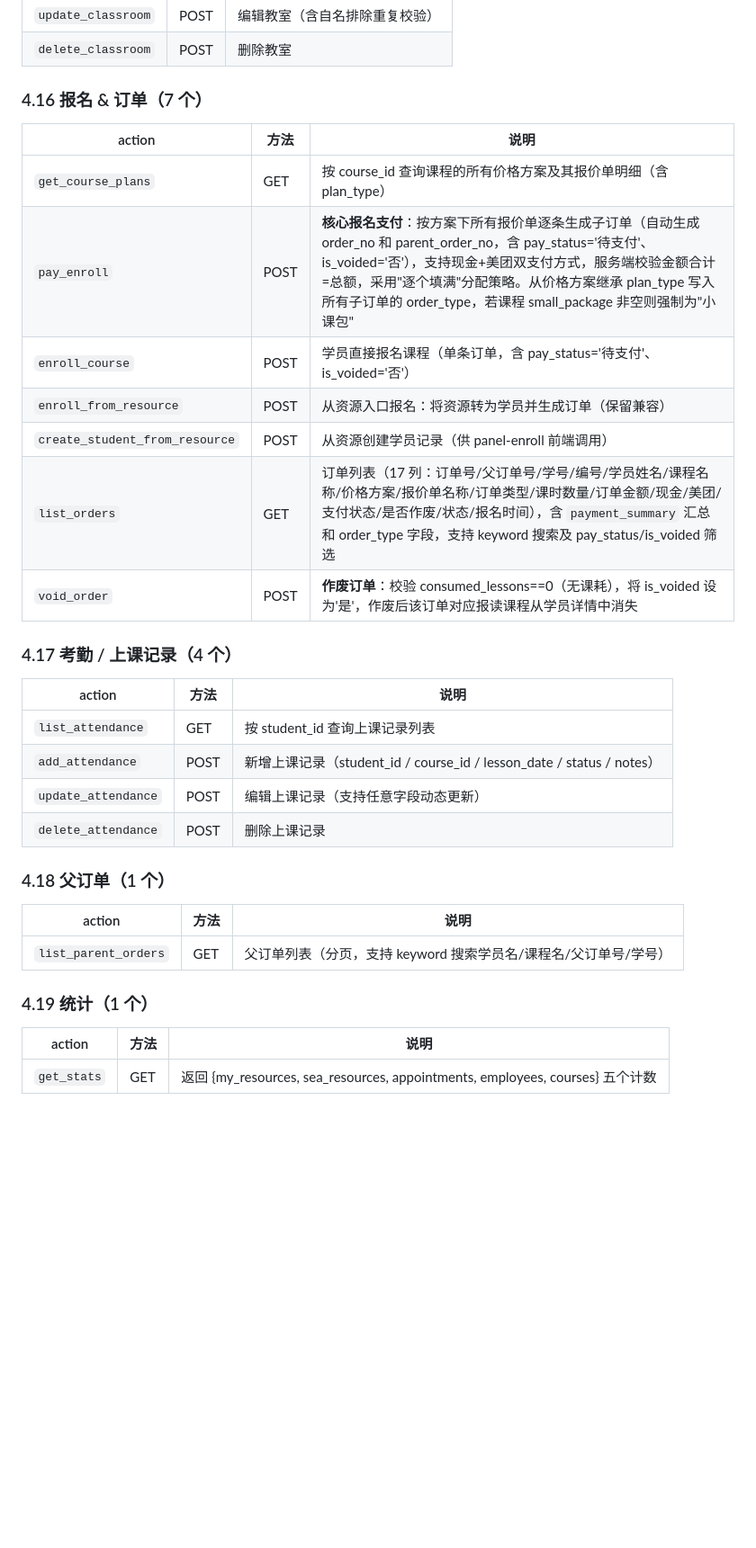
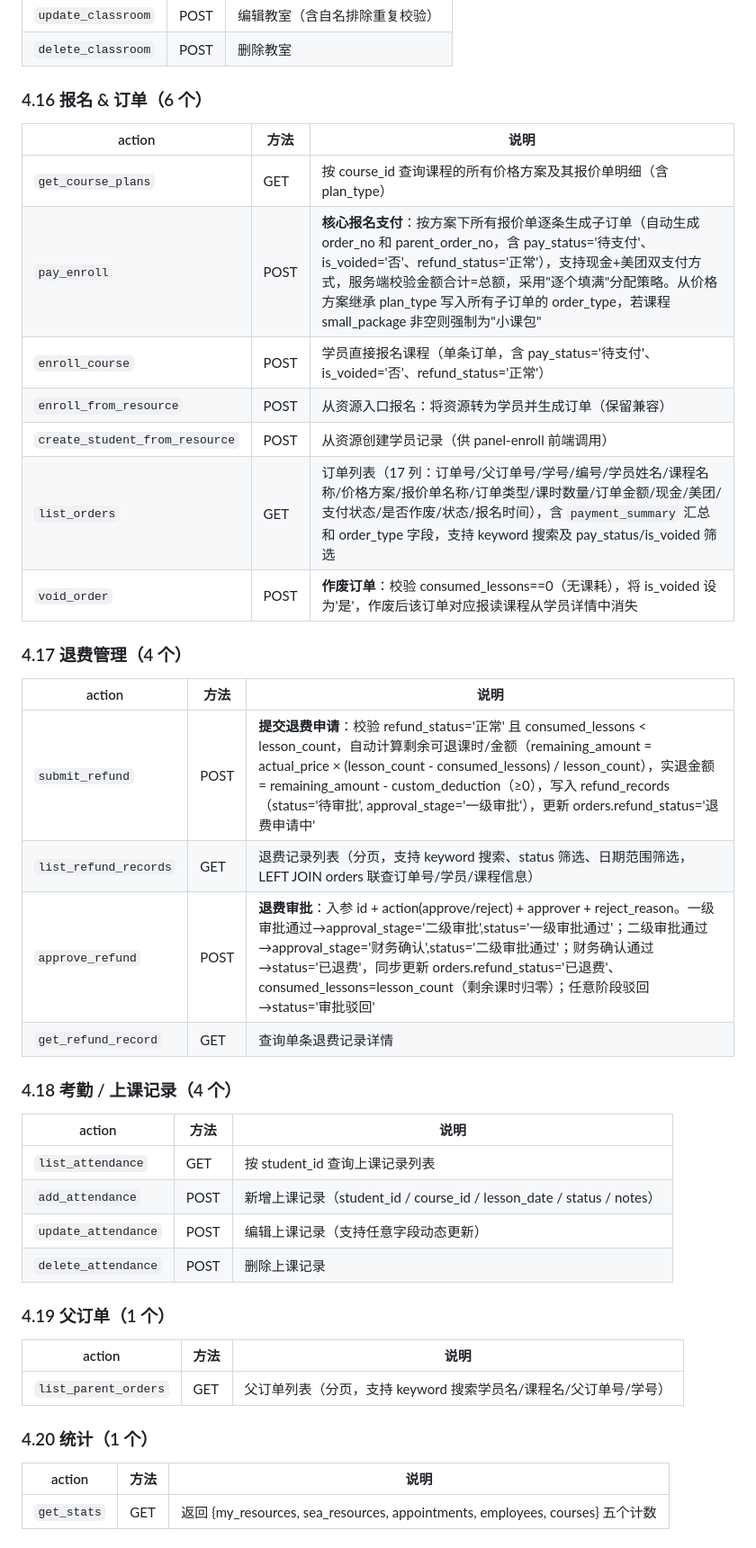
Before and after one commit to hawei07/TMS-, a Markdown page: PROJECT_SUMMARY.md, the part around one of its changes. Shown at 90% size. Rendered like a GitHub page; blank space fills up the shorter version.

```diff
--- a/PROJECT_SUMMARY.md
+++ b/PROJECT_SUMMARY.md
@@ -665,19 +693,28 @@ subjects                  courses              ┌──────────
 | `update_classroom` | POST | 编辑教室（含自名排除重复校验） |
 | `delete_classroom` | POST | 删除教室 |
 
-### 4.16 报名 & 订单（7 个）
+### 4.16 报名 & 订单（6 个）
 
 | action | 方法 | 说明 |
 |--------|------|------|
 | `get_course_plans` | GET | 按 course_id 查询课程的所有价格方案及其报价单明细（含 plan_type） |
-| `pay_enroll` | POST | **核心报名支付**：按方案下所有报价单逐条生成子订单（自动生成 order_no 和 parent_order_no，含 pay_status='待支付'、is_voided='否'），支持现金+美团双支付方式，服务端校验金额合计=总额，采用"逐个填满"分配策略。从价格方案继承 plan_type 写入所有子订单的 order_type，若课程 small_package 非空则强制为"小课包" |
-| `enroll_course` | POST | 学员直接报名课程（单条订单，含 pay_status='待支付'、is_voided='否'） |
+| `pay_enroll` | POST | **核心报名支付**：按方案下所有报价单逐条生成子订单（自动生成 order_no 和 parent_order_no，含 pay_status='待支付'、is_voided='否'、refund_status='正常'），支持现金+美团双支付方式，服务端校验金额合计=总额，采用"逐个填满"分配策略。从价格方案继承 plan_type 写入所有子订单的 order_type，若课程 small_package 非空则强制为"小课包" |
+| `enroll_course` | POST | 学员直接报名课程（单条订单，含 pay_status='待支付'、is_voided='否'、refund_status='正常'） |
 | `enroll_from_resource` | POST | 从资源入口报名：将资源转为学员并生成订单（保留兼容） |
 | `create_student_from_resource` | POST | 从资源创建学员记录（供 panel-enroll 前端调用） |
 | `list_orders` | GET | 订单列表（17 列：订单号/父订单号/学号/编号/学员姓名/课程名称/价格方案/报价单名称/订单类型/课时数量/订单金额/现金/美团/支付状态/是否作废/状态/报名时间），含 `payment_summary` 汇总和 order_type 字段，支持 keyword 搜索及 pay_status/is_voided 筛选 |
 | `void_order` | POST | **作废订单**：校验 consumed_lessons==0（无课耗），将 is_voided 设为'是'，作废后该订单对应报读课程从学员详情中消失 |
 
-### 4.17 考勤 / 上课记录（4 个）
+### 4.17 退费管理（4 个）
+
+| action | 方法 | 说明 |
+|--------|------|------|
+| `submit_refund` | POST | **提交退费申请**：校验 refund_status='正常' 且 consumed_lessons < lesson_count，自动计算剩余可退课时/金额（remaining_amount = actual_price × (lesson_count - consumed_lessons) / lesson_count），实退金额 = remaining_amount - custom_deduction（≥0），写入 refund_records（status='待审批', approval_stage='一级审批'），更新 orders.refund_status='退费申请中' |
+| `list_refund_records` | GET | 退费记录列表（分页，支持 keyword 搜索、status 筛选、日期范围筛选，LEFT JOIN orders 联查订单号/学员/课程信息） |
+| `approve_refund` | POST | **退费审批**：入参 id + action(approve/reject) + approver + reject_reason。一级审批通过→approval_stage='二级审批',status='一级审批通过'；二级审批通过→approval_stage='财务确认',status='二级审批通过'；财务确认通过→status='已退费'，同步更新 orders.refund_status='已退费'、consumed_lessons=lesson_count（剩余课时归零）；任意阶段驳回→status='审批驳回' |
+| `get_refund_record` | GET | 查询单条退费记录详情 |
+
+### 4.18 考勤 / 上课记录（4 个）
 
 | action | 方法 | 说明 |
 |--------|------|------|
@@ -686,13 +723,13 @@ subjects                  courses              ┌──────────
 | `update_attendance` | POST | 编辑上课记录（支持任意字段动态更新） |
 | `delete_attendance` | POST | 删除上课记录 |
 
-### 4.18 父订单（1 个）
+### 4.19 父订单（1 个）
 
 | action | 方法 | 说明 |
 |--------|------|------|
 | `list_parent_orders` | GET | 父订单列表（分页，支持 keyword 搜索学员名/课程名/父订单号/学号） |
 
-### 4.19 统计（1 个）
+### 4.20 统计（1 个）
 
 | action | 方法 | 说明 |
 |--------|------|------|
```
Also changed, not shown: other parts of PROJECT_SUMMARY.md (+48 -5 lines).
